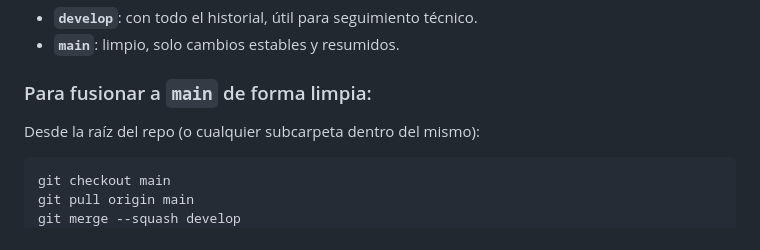
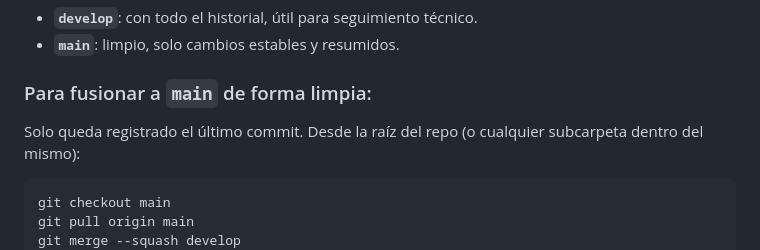
Before and after one commit to YohannaGelo/rgconecta, a Markdown page: apuntesAPP.md, the part around the change. Drawn GitHub-style.

Commit message:
Última prueba antes de fusionar en main

````diff
--- a/apuntesAPP.md
+++ b/apuntesAPP.md
@@ -266,6 +266,7 @@ Esto te deja listo para empezar a trabajar en Angular dentro de la carpeta `Clie
 
 ### Para fusionar a `main` de forma limpia:
 
+Solo queda registrado el último commit.
 Desde la raíz del repo (o cualquier subcarpeta dentro del mismo):
 
 ```bash
````
